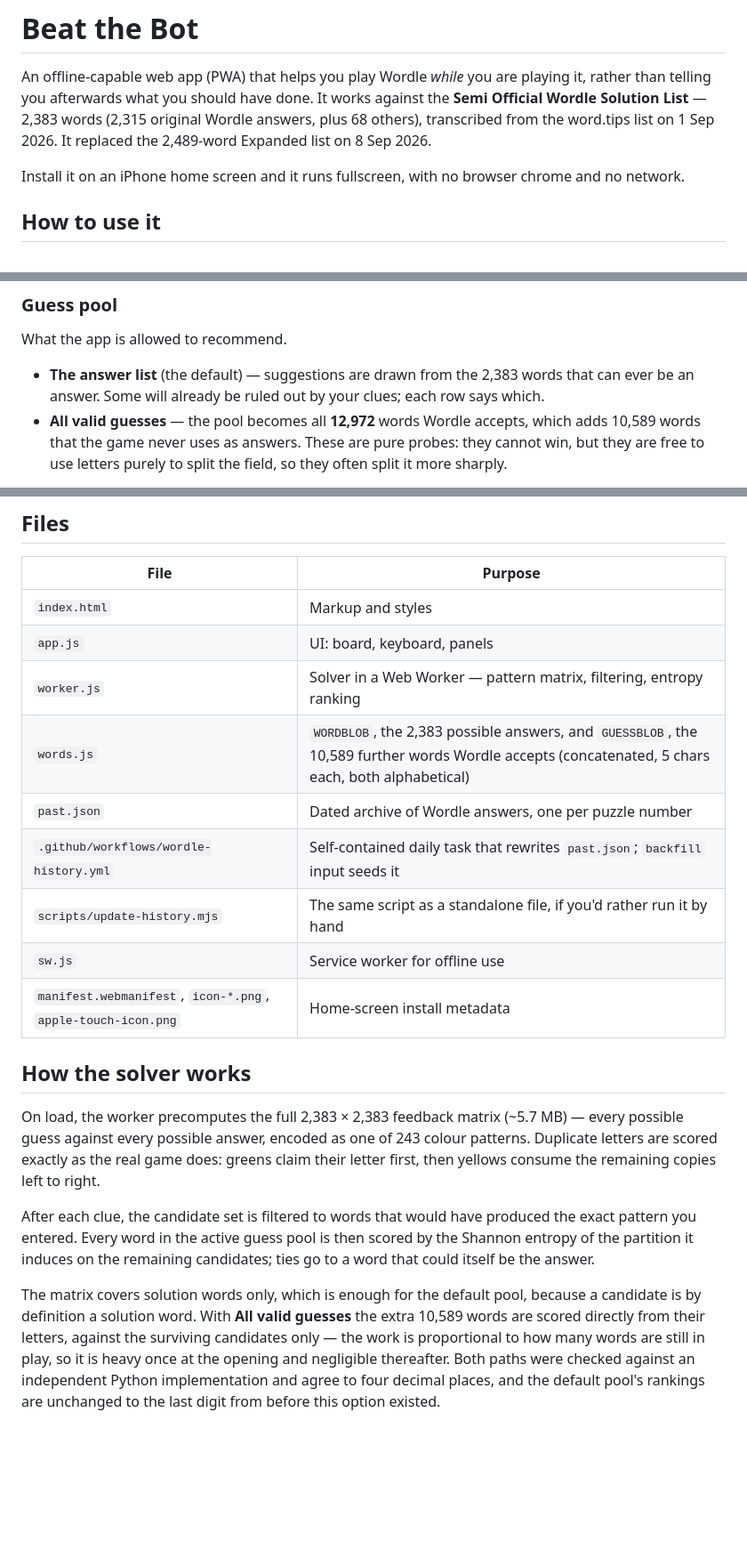
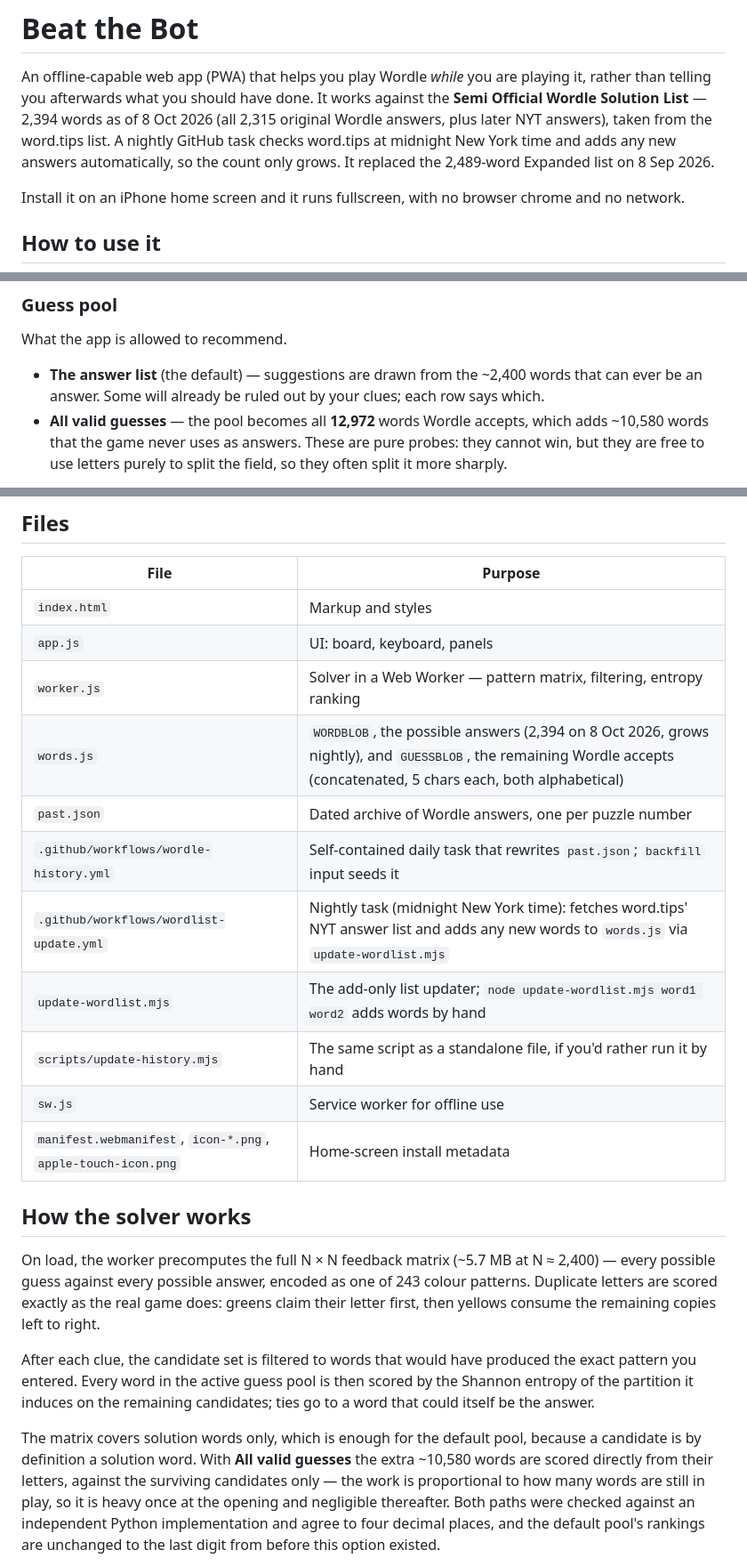
Before and after one commit to axaicanjo/WSolve, a Markdown page: README.md, 3 parts joined by grey strips. Shown at 89% size. Drawn GitHub-style; blank space fills up the shorter version.

Commit message:
README: answer count, nightly word-list update

```diff
--- a/README.md
+++ b/README.md
@@ -3,8 +3,9 @@
 An offline-capable web app (PWA) that helps you play Wordle *while* you are playing it, rather than
 telling you afterwards what you should have done. It works against the **Semi Official Wordle Solution
 List** —
-2,383 words (2,315 original Wordle answers, plus 68 others), transcribed from the word.tips
-list on 1 Sep 2026. It replaced the 2,489-word Expanded list on 8 Sep 2026.
+2,394 words as of 8 Oct 2026 (all 2,315 original Wordle answers, plus later NYT answers), taken from
+the word.tips list. A nightly GitHub task checks word.tips at midnight New York time and adds any new
+answers automatically, so the count only grows. It replaced the 2,489-word Expanded list on 8 Sep 2026.
 
 Install it on an iPhone home screen and it runs fullscreen, with no browser chrome and no network.
 
@@ -30,9 +31,9 @@ solver behaves lives there, which keeps the main screen for the board and the su
 
 What the app is allowed to recommend.
 
-- **The answer list** (the default) — suggestions are drawn from the 2,383 words that can ever be
+- **The answer list** (the default) — suggestions are drawn from the ~2,400 words that can ever be
   an answer. Some will already be ruled out by your clues; each row says which.
-- **All valid guesses** — the pool becomes all **12,972** words Wordle accepts, which adds 10,589
+- **All valid guesses** — the pool becomes all **12,972** words Wordle accepts, which adds ~10,580
   words that the game never uses as answers. These are pure probes: they cannot win, but they are
   free to use letters purely to split the field, so they often split it more sharply.
 
@@ -226,16 +227,18 @@ refreshes cached files in the background. To force it, bump `CACHE` in `sw.js`.
 | `index.html` | Markup and styles |
 | `app.js` | UI: board, keyboard, panels |
 | `worker.js` | Solver in a Web Worker — pattern matrix, filtering, entropy ranking |
-| `words.js` | `WORDBLOB`, the 2,383 possible answers, and `GUESSBLOB`, the 10,589 further words Wordle accepts (concatenated, 5 chars each, both alphabetical) |
+| `words.js` | `WORDBLOB`, the possible answers (2,394 on 8 Oct 2026, grows nightly), and `GUESSBLOB`, the remaining Wordle accepts (concatenated, 5 chars each, both alphabetical) |
 | `past.json` | Dated archive of Wordle answers, one per puzzle number |
 | `.github/workflows/wordle-history.yml` | Self-contained daily task that rewrites `past.json`; `backfill` input seeds it |
+| `.github/workflows/wordlist-update.yml` | Nightly task (midnight New York time): fetches word.tips' NYT answer list and adds any new words to `words.js` via `update-wordlist.mjs` |
+| `update-wordlist.mjs` | The add-only list updater; `node update-wordlist.mjs word1 word2` adds words by hand |
 | `scripts/update-history.mjs` | The same script as a standalone file, if you'd rather run it by hand |
 | `sw.js` | Service worker for offline use |
 | `manifest.webmanifest`, `icon-*.png`, `apple-touch-icon.png` | Home-screen install metadata |
 
 ## How the solver works
 
-On load, the worker precomputes the full 2,383 × 2,383 feedback matrix (~5.7 MB) — every possible
+On load, the worker precomputes the full N × N feedback matrix (~5.7 MB at N ≈ 2,400) — every possible
 guess against every possible answer, encoded as one of 243 colour patterns. Duplicate letters are
 scored exactly as the real game does: greens claim their letter first, then yellows consume the
 remaining copies left to right.
@@ -246,7 +249,7 @@ partition it induces on the remaining candidates; ties go to a word that could i
 answer.
 
 The matrix covers solution words only, which is enough for the default pool, because a candidate
-is by definition a solution word. With **All valid guesses** the extra 10,589 words are scored
+is by definition a solution word. With **All valid guesses** the extra ~10,580 words are scored
 directly from their letters, against the surviving candidates only — the work is proportional to
 how many words are still in play, so it is heavy once at the opening and negligible thereafter.
 Both paths were checked against an independent Python implementation and agree to four decimal
```
Also changed, not shown: other parts of README.md (+1 -1 lines).
